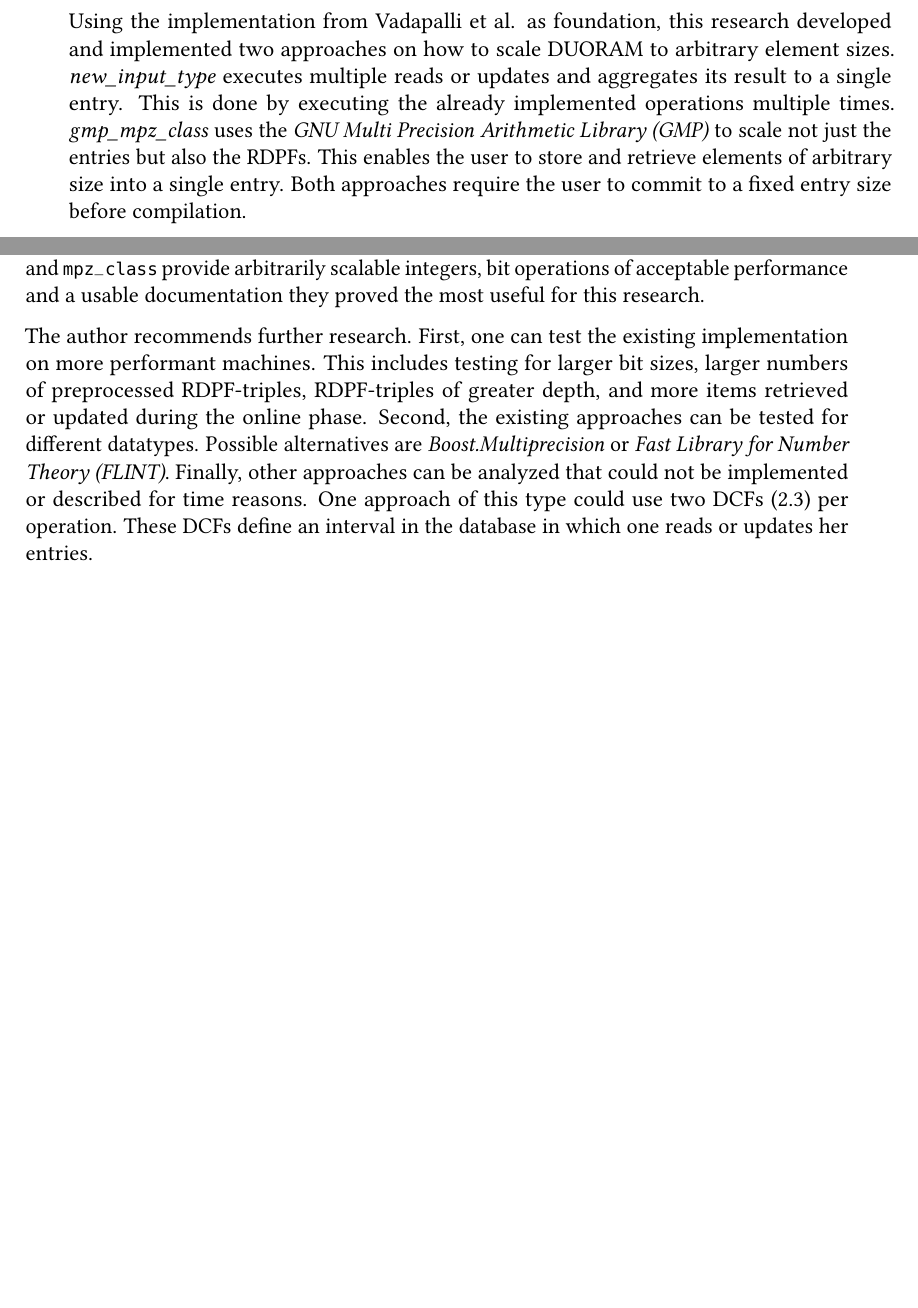
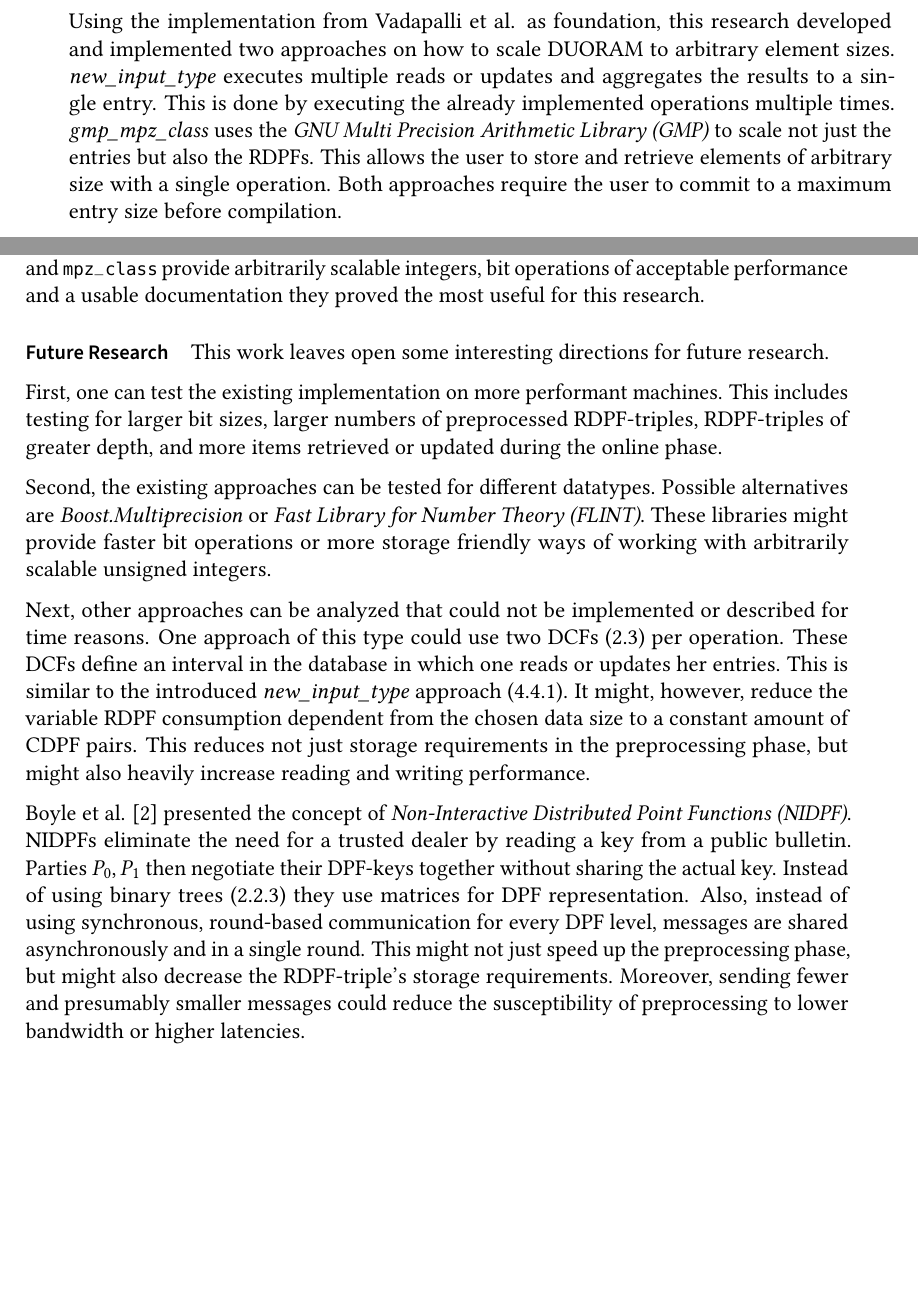
Before and after one commit to FelixWeik/BachlorsThesisORAM, a LaTeX thesis (thesis.tex, which reads sections/conclusion.tex): two parts of pages 63 and 64 of 76, joined at a grey line, cut so that both start at the same text, the shorter picture padded with empty space. Compiled offline with pdfLaTeX; a LaTeX package or settings file that is missing is left out.

Commit message:
future research added nidpfs

```diff
--- a/sections/conclusion.tex
+++ b/sections/conclusion.tex
@@ -5,11 +5,11 @@ It introduced ORAM including its general concepts, technical foundations and goa
 \textit{DUORAM}, as introduced by Vadapalli et al. \cite{vadapalli2023duoram}, was taken as an example.
 
 Using the implementation from Vadapalli et al. as foundation, this research developed and implemented two approaches on how to scale DUORAM to arbitrary element sizes.
-\textit{new\_input\_type} executes multiple reads or updates and aggregates its result to a single entry.
+\textit{new\_input\_type} executes multiple reads or updates and aggregates the results to a single entry.
 This is done by executing the already implemented operations multiple times.
 \textit{gmp\_mpz\_class} uses the \textit{GNU Multi Precision Arithmetic Library (GMP)} to scale not just the entries but also the RDPFs.
-This enables the user to store and retrieve elements of arbitrary size into a single entry.
-Both approaches require the user to commit to a fixed entry size before compilation.
+This allows the user to store and retrieve elements of arbitrary size with a single operation.
+Both approaches require the user to commit to a maximum entry size before compilation.
 
 Both approaches are tested on 64, 128, and 256 bit.
 Larger bit sizes cannot be executed due to technical restrictions of the author's machine.
@@ -43,11 +43,27 @@ Another practical drawback is its characteristics during compilation.
 Since both \code{mpz\_t} and \code{mpz\_class} are evaluated during runtime they cannot be set as template parameters which needs the properties' arguments during preprocessing.
 However, as \code{mpz\_t} and \code{mpz\_class} provide arbitrarily scalable integers, bit operations of acceptable performance and a usable documentation they proved the most useful for this research.
 
-The author recommends further research.
+\paragraph{Future Research}\label{par:futureResearch}
+This work leaves open some interesting directions for future research.
+
 First, one can test the existing implementation on more performant machines.
 This includes testing for larger bit sizes, larger numbers of preprocessed RDPF-triples, RDPF-triples of greater depth, and more items retrieved or updated during the online phase.
+
 Second, the existing approaches can be tested for different datatypes.
 Possible alternatives are \textit{Boost.Multiprecision} or \textit{Fast Library for Number Theory (FLINT)}.
-Finally, other approaches can be analyzed that could not be implemented or described for time reasons.
+These libraries might provide faster bit operations or more storage friendly ways of working with arbitrarily scalable unsigned integers.
+
+Next, other approaches can be analyzed that could not be implemented or described for time reasons.
 One approach of this type could use two DCFs (\ref{cha:DistributedComparisonFunctions}) per operation.
 These DCFs define an interval in the database in which one reads or updates her entries.
+This is similar to the introduced \textit{new\_input\_type} approach (\ref{sub:PossibilityLargerRegisterType}).
+It might, however, reduce the variable RDPF consumption dependent from the chosen data size to a constant amount of CDPF pairs.
+This reduces not just storage requirements in the preprocessing phase, but might also heavily increase reading and writing performance.
+
+Boyle et al. \cite{boyle2025non} presented the concept of \textit{Non-Interactive Distributed Point Functions (NIDPF)}.
+NIDPFs eliminate the need for a trusted dealer by reading a key from a public bulletin.
+Parties $P_0,P_1$ then negotiate their DPF-keys together without sharing the actual key.
+Instead of using binary trees (\ref{sub:BGIDPFConstruction}) they use matrices for DPF representation.
+Also, instead of using synchronous, round-based communication for every DPF level, messages are shared asynchronously and in a single round.
+This might not just speed up the preprocessing phase, but might also decrease the RDPF-triple's storage requirements.
+Moreover, sending fewer and presumably smaller messages could reduce the susceptibility of preprocessing to lower bandwidth or higher latencies.
```
Also changed, not shown: thesis.bib (+7 -0 lines), sections/conclusion.tex (2 more changed lines), 1 other file.
